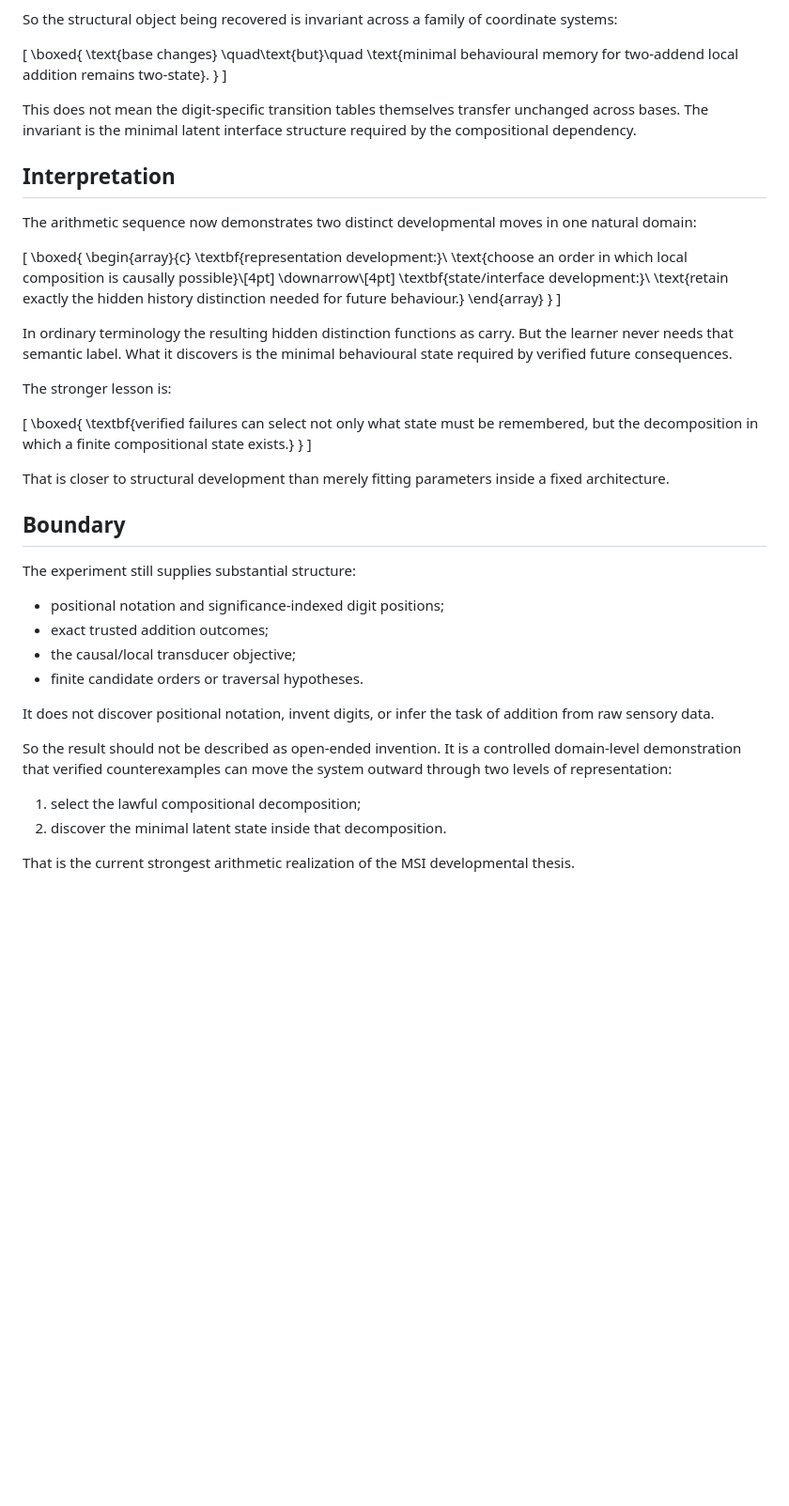
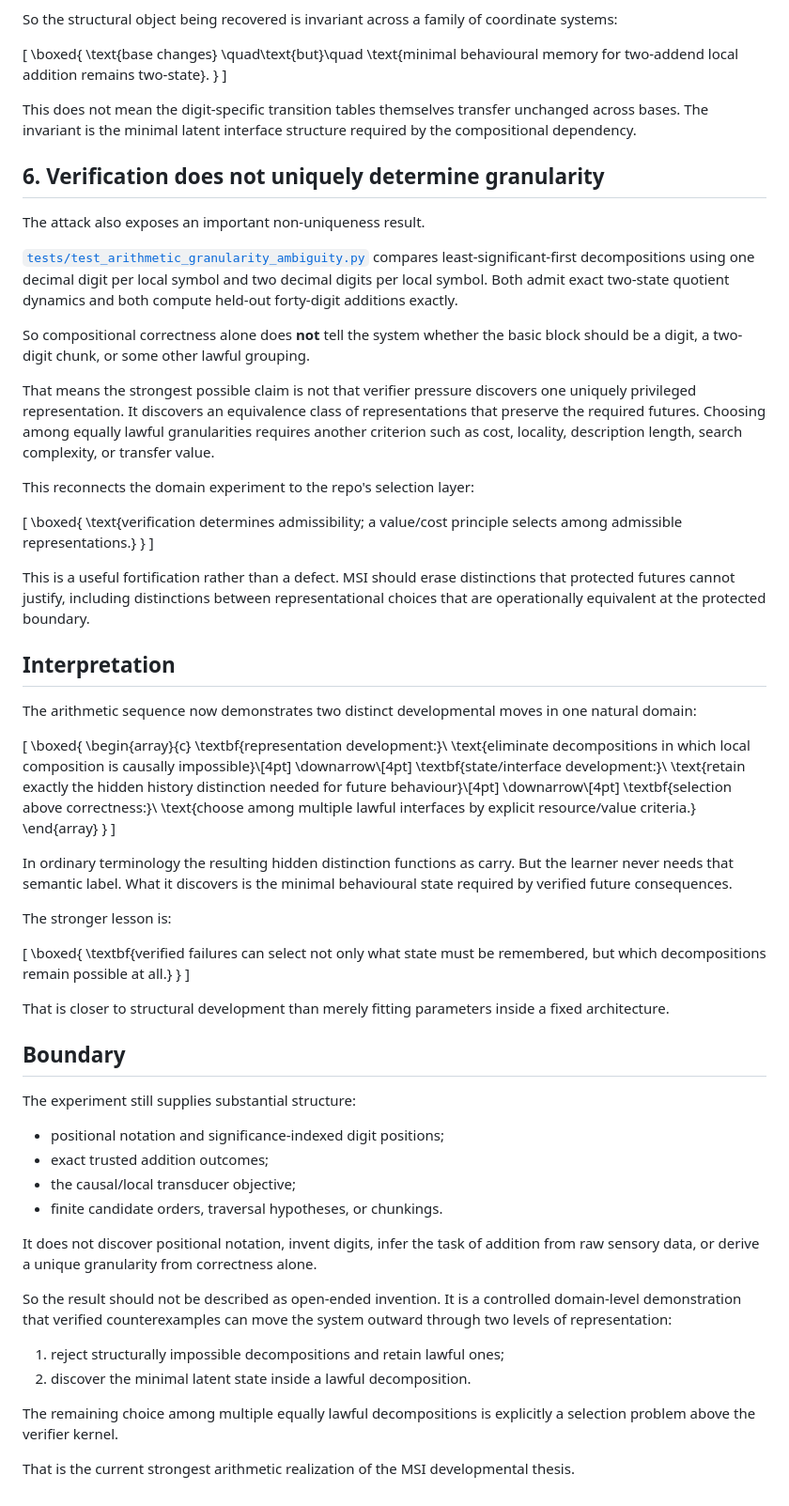
Before and after one commit to heathsanchez/Minimal-Sufficient-Interface, a Markdown page: ARITHMETIC_REPRESENTATION_GENESIS.md, the part around the change. Shown at 94% size. GitHub-like rendering; blank space fills up the shorter version.

Commit message:
Document arithmetic granularity ambiguity

```diff
--- a/ARITHMETIC_REPRESENTATION_GENESIS.md
+++ b/ARITHMETIC_REPRESENTATION_GENESIS.md
@@ -107,6 +107,26 @@ So the structural object being recovered is invariant across a family of coordin
 
 This does not mean the digit-specific transition tables themselves transfer unchanged across bases. The invariant is the minimal latent interface structure required by the compositional dependency.
 
+## 6. Verification does not uniquely determine granularity
+
+The attack also exposes an important non-uniqueness result.
+
+[`tests/test_arithmetic_granularity_ambiguity.py`](tests/test_arithmetic_granularity_ambiguity.py) compares least-significant-first decompositions using one decimal digit per local symbol and two decimal digits per local symbol. Both admit exact two-state quotient dynamics and both compute held-out forty-digit additions exactly.
+
+So compositional correctness alone does **not** tell the system whether the basic block should be a digit, a two-digit chunk, or some other lawful grouping.
+
+That means the strongest possible claim is not that verifier pressure discovers one uniquely privileged representation. It discovers an equivalence class of representations that preserve the required futures. Choosing among equally lawful granularities requires another criterion such as cost, locality, description length, search complexity, or transfer value.
+
+This reconnects the domain experiment to the repo's selection layer:
+
+\[
+\boxed{
+\text{verification determines admissibility; a value/cost principle selects among admissible representations.}
+}
+\]
+
+This is a useful fortification rather than a defect. MSI should erase distinctions that protected futures cannot justify, including distinctions between representational choices that are operationally equivalent at the protected boundary.
+
 ## Interpretation
 
 The arithmetic sequence now demonstrates two distinct developmental moves in one natural domain:
@@ -115,10 +135,13 @@ The arithmetic sequence now demonstrates two distinct developmental moves in one
 \boxed{
 \begin{array}{c}
 \textbf{representation development:}\\
-\text{choose an order in which local composition is causally possible}\\[4pt]
+\text{eliminate decompositions in which local composition is causally impossible}\\[4pt]
 \downarrow\\[4pt]
 \textbf{state/interface development:}\\
-\text{retain exactly the hidden history distinction needed for future behaviour.}
+\text{retain exactly the hidden history distinction needed for future behaviour}\\[4pt]
+\downarrow\\[4pt]
+\textbf{selection above correctness:}\\
+\text{choose among multiple lawful interfaces by explicit resource/value criteria.}
 \end{array}
 }
 \]
@@ -130,7 +153,7 @@ The stronger lesson is:
 \[
 \boxed{
 \textbf{verified failures can select not only what state must be remembered,
-but the decomposition in which a finite compositional state exists.}
+but which decompositions remain possible at all.}
 }
 \]
 
@@ -143,13 +166,15 @@ The experiment still supplies substantial structure:
 - positional notation and significance-indexed digit positions;
 - exact trusted addition outcomes;
 - the causal/local transducer objective;
-- finite candidate orders or traversal hypotheses.
+- finite candidate orders, traversal hypotheses, or chunkings.
 
-It does not discover positional notation, invent digits, or infer the task of addition from raw sensory data.
+It does not discover positional notation, invent digits, infer the task of addition from raw sensory data, or derive a unique granularity from correctness alone.
 
 So the result should not be described as open-ended invention. It is a controlled domain-level demonstration that verified counterexamples can move the system outward through two levels of representation:
 
-1. select the lawful compositional decomposition;
-2. discover the minimal latent state inside that decomposition.
+1. reject structurally impossible decompositions and retain lawful ones;
+2. discover the minimal latent state inside a lawful decomposition.
+
+The remaining choice among multiple equally lawful decompositions is explicitly a selection problem above the verifier kernel.
 
 That is the current strongest arithmetic realization of the MSI developmental thesis.
```
